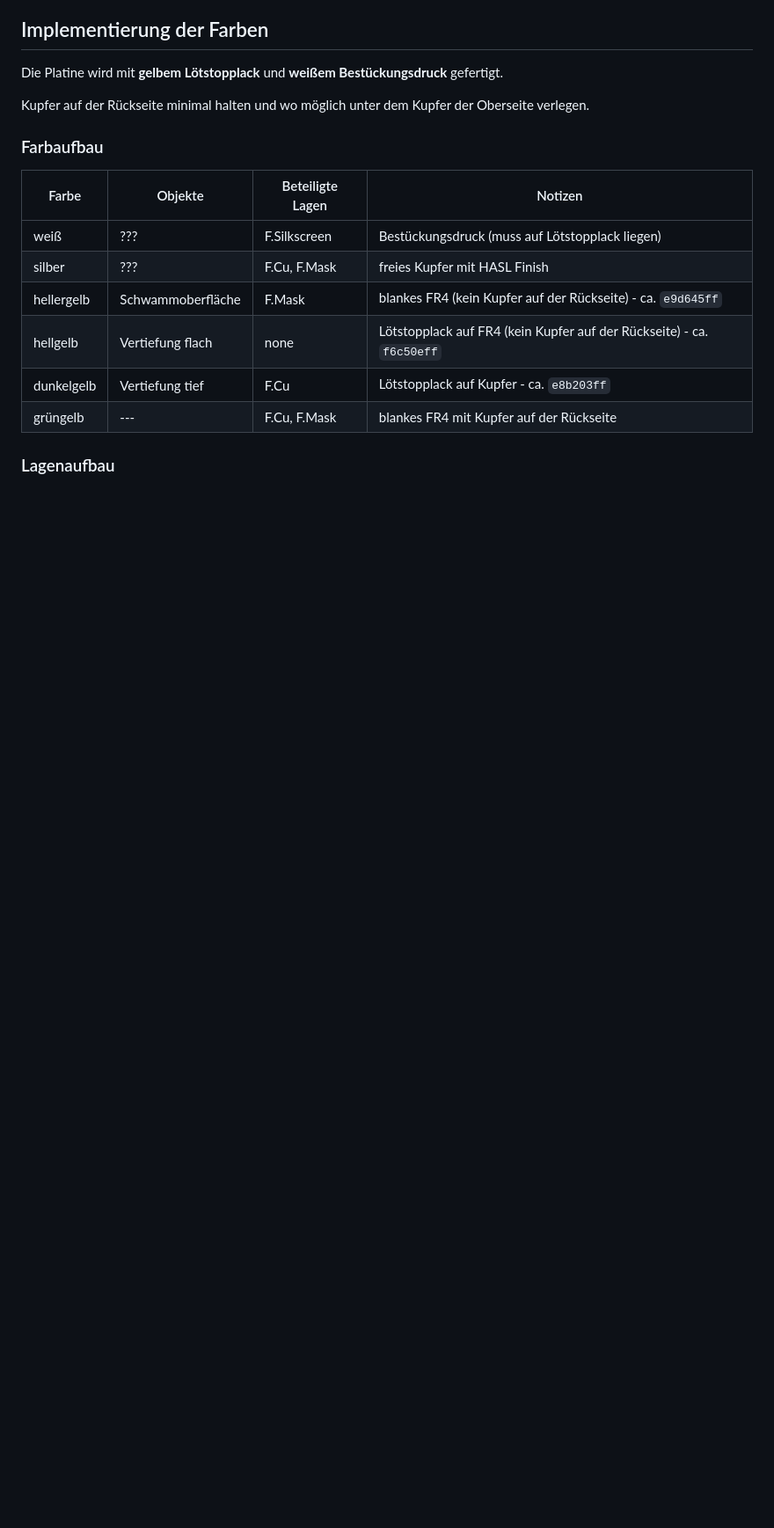
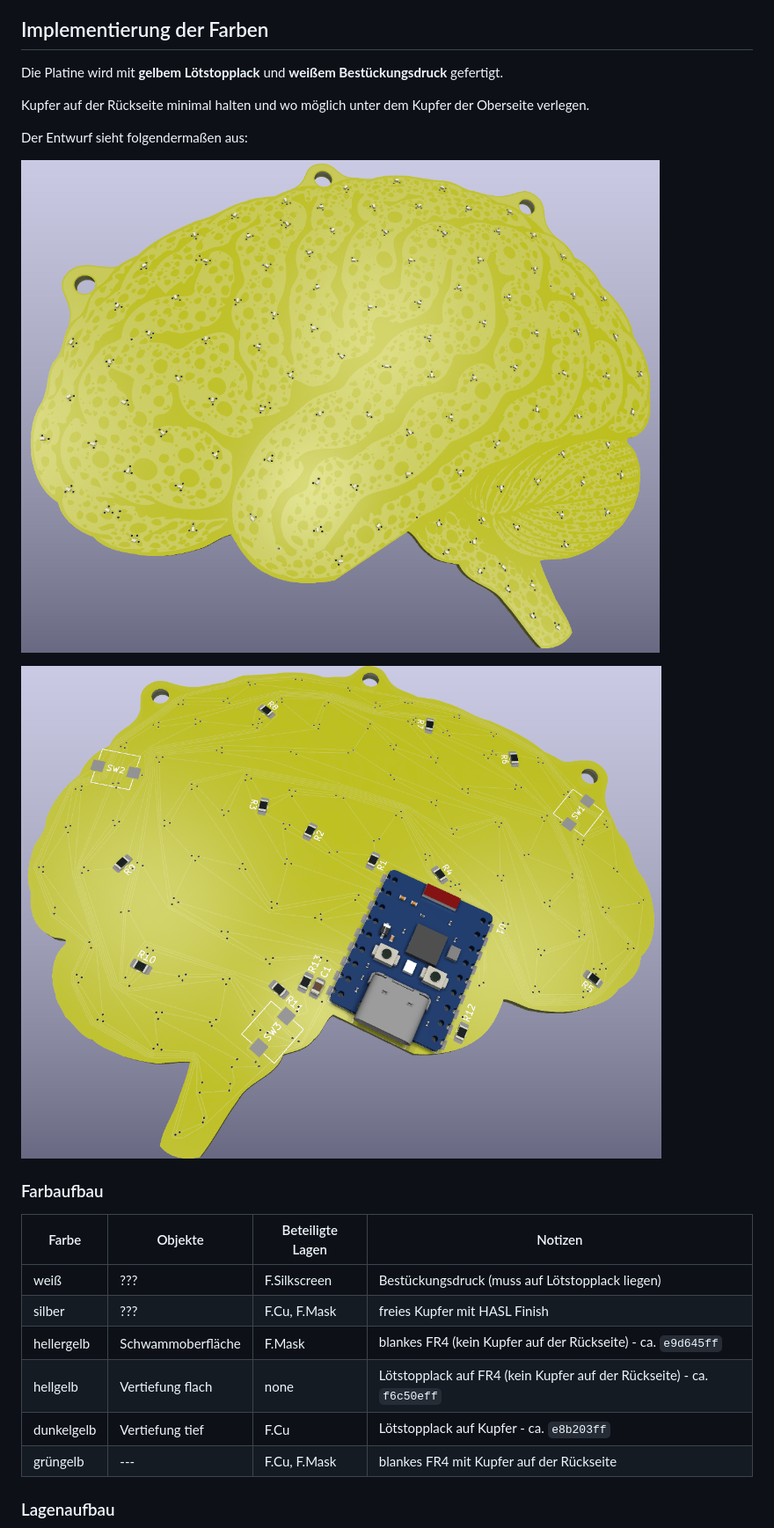
Before and after one commit to chaostreff-flensburg/badge-schwammintelligenz, a Markdown page: README.md, the part around the change. Shown at 88% size. Drawn GitHub-style; pictures changed too: pcb/Back.png (added), pcb/Front.png (added); blank space fills up the shorter version.

Commit message:
added renderings of current pcb design

```diff
--- a/README.md
+++ b/README.md
@@ -26,6 +26,12 @@
 Die Platine wird mit **gelbem Lötstopplack** und **weißem Bestückungsdruck** gefertigt.
 
 Kupfer auf der Rückseite minimal halten und wo möglich unter dem Kupfer der Oberseite verlegen.
+
+Der Entwurf sieht folgendermaßen aus:
+
+![von vorne](./pcb/Front.png)
+
+![von hinten](./pcb/Back.png)
 
 ### Farbaufbau
 
```
